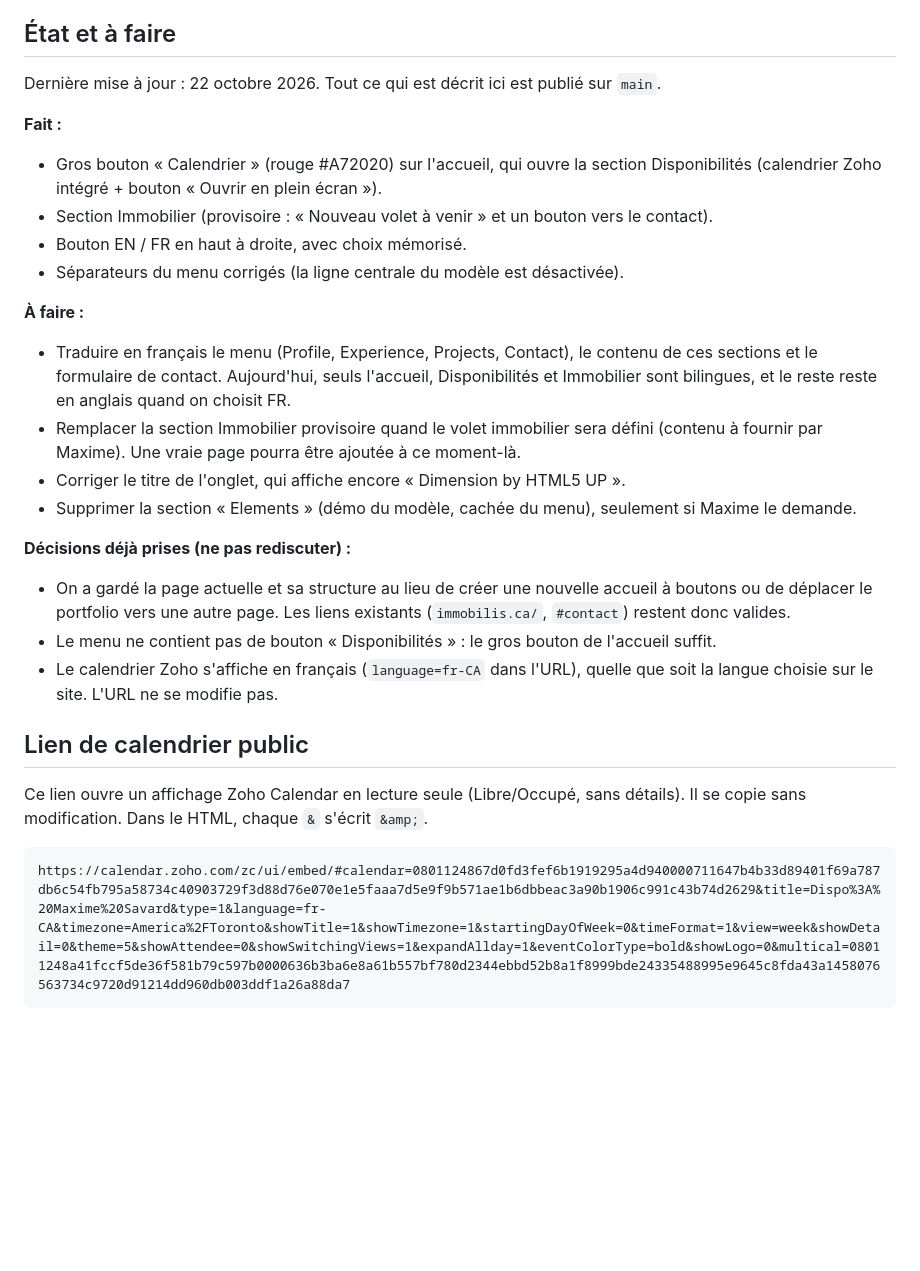
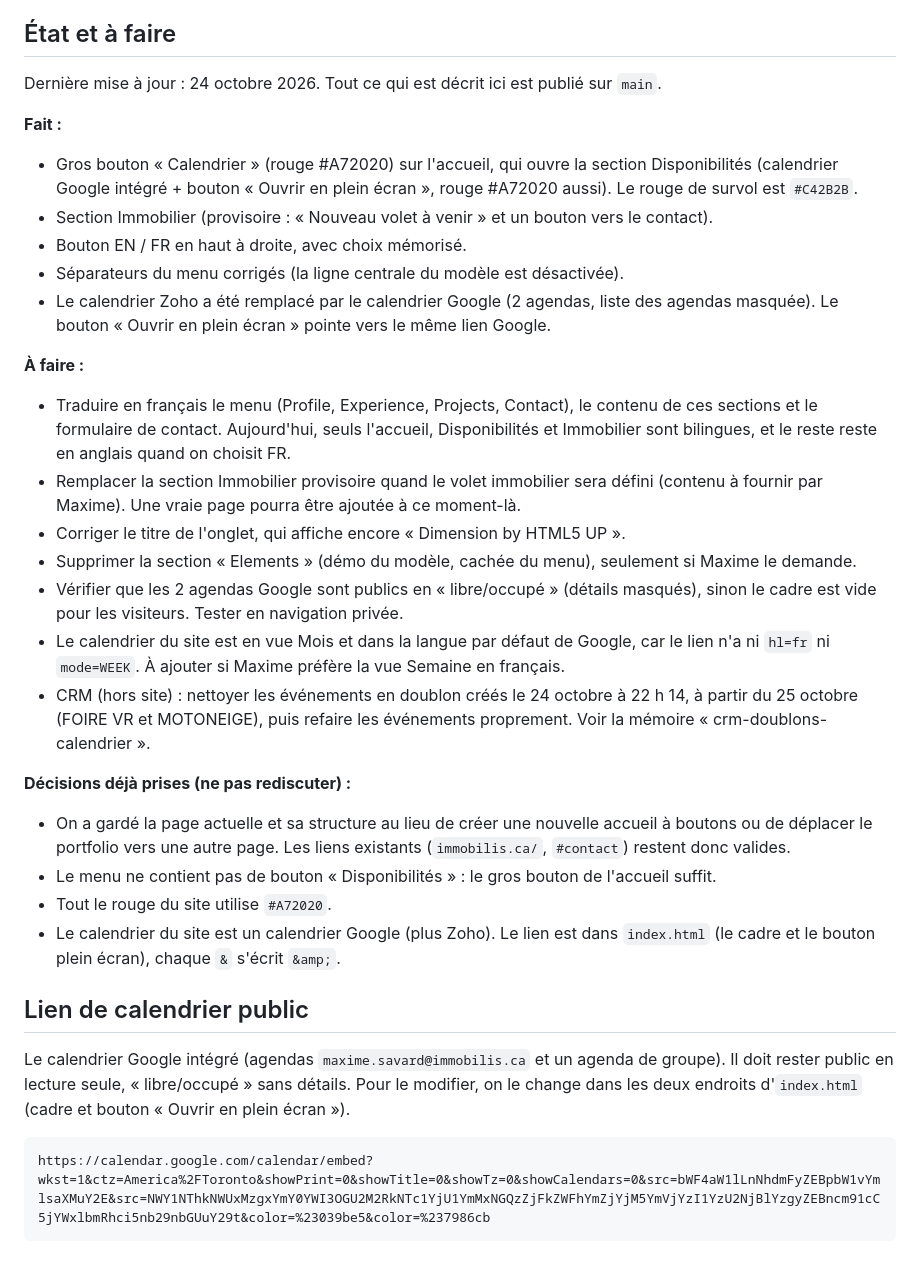
Before and after one commit to maximesavard-hue/MSPortfolio, a Markdown page: CLAUDE.md, the part around the change. GitHub-like rendering; blank space fills up the shorter version.

Commit message:
Met à jour CLAUDE.md : calendrier Google, rouge #A72020 et suivi du nettoyage CRM
Co-Authored-By: Claude Sonnet 5.5 <noreply@anthropic.com>

````diff
--- a/CLAUDE.md
+++ b/CLAUDE.md
@@ -25,29 +25,34 @@ Site personnel de Maxime Savard, consulté surtout depuis un téléphone Android
 
 ## État et à faire
 
-Dernière mise à jour : 22 octobre 2026. Tout ce qui est décrit ici est publié sur `main`.
+Dernière mise à jour : 24 octobre 2026. Tout ce qui est décrit ici est publié sur `main`.
 
 **Fait :**
-- Gros bouton « Calendrier » (rouge #A72020) sur l'accueil, qui ouvre la section Disponibilités (calendrier Zoho intégré + bouton « Ouvrir en plein écran »).
+- Gros bouton « Calendrier » (rouge #A72020) sur l'accueil, qui ouvre la section Disponibilités (calendrier Google intégré + bouton « Ouvrir en plein écran », rouge #A72020 aussi). Le rouge de survol est `#C42B2B`.
 - Section Immobilier (provisoire : « Nouveau volet à venir » et un bouton vers le contact).
 - Bouton EN / FR en haut à droite, avec choix mémorisé.
 - Séparateurs du menu corrigés (la ligne centrale du modèle est désactivée).
+- Le calendrier Zoho a été remplacé par le calendrier Google (2 agendas, liste des agendas masquée). Le bouton « Ouvrir en plein écran » pointe vers le même lien Google.
 
 **À faire :**
 - Traduire en français le menu (Profile, Experience, Projects, Contact), le contenu de ces sections et le formulaire de contact. Aujourd'hui, seuls l'accueil, Disponibilités et Immobilier sont bilingues, et le reste reste en anglais quand on choisit FR.
 - Remplacer la section Immobilier provisoire quand le volet immobilier sera défini (contenu à fournir par Maxime). Une vraie page pourra être ajoutée à ce moment-là.
 - Corriger le titre de l'onglet, qui affiche encore « Dimension by HTML5 UP ».
 - Supprimer la section « Elements » (démo du modèle, cachée du menu), seulement si Maxime le demande.
+- Vérifier que les 2 agendas Google sont publics en « libre/occupé » (détails masqués), sinon le cadre est vide pour les visiteurs. Tester en navigation privée.
+- Le calendrier du site est en vue Mois et dans la langue par défaut de Google, car le lien n'a ni `hl=fr` ni `mode=WEEK`. À ajouter si Maxime préfère la vue Semaine en français.
+- CRM (hors site) : nettoyer les événements en doublon créés le 24 octobre à 22 h 14, à partir du 25 octobre (FOIRE VR et MOTONEIGE), puis refaire les événements proprement. Voir la mémoire « crm-doublons-calendrier ».
 
 **Décisions déjà prises (ne pas rediscuter) :**
 - On a gardé la page actuelle et sa structure au lieu de créer une nouvelle accueil à boutons ou de déplacer le portfolio vers une autre page. Les liens existants (`immobilis.ca/`, `#contact`) restent donc valides.
 - Le menu ne contient pas de bouton « Disponibilités » : le gros bouton de l'accueil suffit.
-- Le calendrier Zoho s'affiche en français (`language=fr-CA` dans l'URL), quelle que soit la langue choisie sur le site. L'URL ne se modifie pas.
+- Tout le rouge du site utilise `#A72020`.
+- Le calendrier du site est un calendrier Google (plus Zoho). Le lien est dans `index.html` (le cadre et le bouton plein écran), chaque `&` s'écrit `&amp;`.
 
 ## Lien de calendrier public
 
-Ce lien ouvre un affichage Zoho Calendar en lecture seule (Libre/Occupé, sans détails). Il se copie sans modification. Dans le HTML, chaque `&` s'écrit `&amp;`.
+Le calendrier Google intégré (agendas `maxime.savard@immobilis.ca` et un agenda de groupe). Il doit rester public en lecture seule, « libre/occupé » sans détails. Pour le modifier, on le change dans les deux endroits d'`index.html` (cadre et bouton « Ouvrir en plein écran »).
 
 ```
-https://calendar.zoho.com/zc/ui/embed/#calendar=0801124867d0fd3fef6b1919295a4d940000711647b4b33d89401f69a787db6c54fb795a58734c40903729f3d88d76e070e1e5faaa7d5e9f9b571ae1b6dbbeac3a90b1906c991c43b74d2629&title=Dispo%3A%20Maxime%20Savard&type=1&language=fr-CA&timezone=America%2FToronto&showTitle=1&showTimezone=1&startingDayOfWeek=0&timeFormat=1&view=week&showDetail=0&theme=5&showAttendee=0&showSwitchingViews=1&expandAllday=1&eventColorType=bold&showLogo=0&multical=08011248a41fccf5de36f581b79c597b0000636b3ba6e8a61b557bf780d2344ebbd52b8a1f8999bde24335488995e9645c8fda43a1458076563734c9720d91214dd960db003ddf1a26a88da7
+https://calendar.google.com/calendar/embed?wkst=1&ctz=America%2FToronto&showPrint=0&showTitle=0&showTz=0&showCalendars=0&src=bWF4aW1lLnNhdmFyZEBpbW1vYmlsaXMuY2E&src=NWY1NThkNWUxMzgxYmY0YWI3OGU2M2RkNTc1YjU1YmMxNGQzZjFkZWFhYmZjYjM5YmVjYzI1YzU2NjBlYzgyZEBncm91cC5jYWxlbmRhci5nb29nbGUuY29t&color=%23039be5&color=%237986cb
 ```
````
